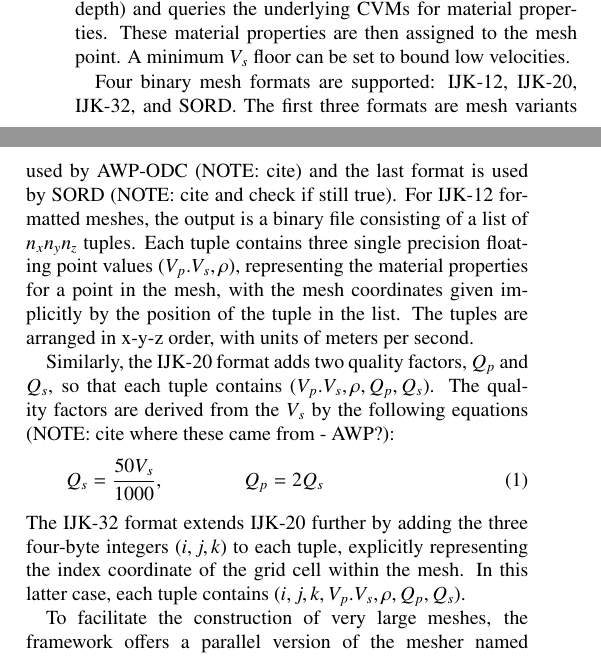
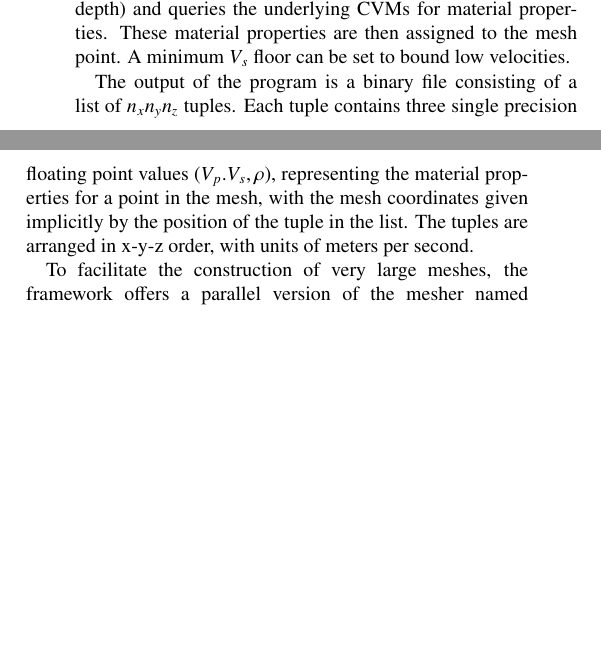
Before and after one commit to ricardotaborda/ucvm-cg-paper, a LaTeX paper (ucvm-cg-paper.tex, which reads features.tex): two parts of the columns of page 7 of 14, joined at a grey line, cut so that both start at the same text, the shorter picture padded with empty space. Compiled offline with pdfLaTeX.

Commit message:
Removed description of IJK mesh formats

```diff
--- a/features.tex
+++ b/features.tex
@@ -33,13 +33,7 @@ Construction of a mesh proceeds as shown in Figure \ref{fig:meshing}. The user s
 
 The program \texttt{ucvm2mesh} projects the geographic coordinates of the Earth's surface into the map projection, placing the origin of the mesh as the anchor point and discretizing the volume according to the provided dimensions and step size. For each point in the projected volume, \texttt{ucvm2mesh} determines the analous geographic point in terms of (latitude, longitude, depth) and queries the underlying CVMs for material properties. These material properties are then assigned to the mesh point. A minimum $V_s$ floor can be set to bound low velocities.
 
-Four binary mesh formats are supported: IJK-12, IJK-20, IJK-32, and SORD. The first three formats are mesh variants used by AWP-ODC (NOTE: cite) and the last format is used by SORD (NOTE: cite and check if still true). For IJK-12 formatted meshes, the output is a binary file consisting of a list of $n_xn_yn_z$ tuples. Each tuple contains three single precision floating point values $(V_p. V_s, \rho)$, representing the material properties for a point in the mesh, with the mesh coordinates given implicitly by the position of the tuple in the list. The tuples are arranged in x-y-z order, with units of meters per second.
-
-Similarly, the IJK-20 format adds two quality factors, $Q_p$ and $Q_s$, so that each tuple contains $(V_p. V_s, \rho, Q_p, Q_s)$. The quality factors are derived from the $V_s$ by the following equations (NOTE: cite where these came from - AWP?):
-\begin{equation}
-Q_s = \frac{50 V_s}{1000}, \qquad \qquad Q_p = 2 Q_s
-\end{equation}
-The IJK-32 format extends IJK-20 further by adding the three four-byte integers $(i,j,k)$ to each tuple, explicitly representing the index coordinate of the grid cell within the mesh. In this latter case, each tuple contains $(i, j, k, V_p. V_s, \rho, Q_p, Q_s)$.
+The output of the program is a binary file consisting of a list of $n_xn_yn_z$ tuples. Each tuple contains three single precision floating point values $(V_p. V_s, \rho)$, representing the material properties for a point in the mesh, with the mesh coordinates given implicitly by the position of the tuple in the list. The tuples are arranged in x-y-z order, with units of meters per second.
 
 To facilitate the construction of very large meshes, the framework offers a parallel version of the mesher named \texttt{ucvm2mesh-mpi}. This MPI program operates analogously to that of the serial version. Spatial decomposition is performed by mapping subblocks of the meshing region to individual processors for extraction. The mapping is specified by providing a processor grid to the program at startup, which specifies the number of processors along each dimension. If the meshing region is sized $(n_x, n_y, n_z)$ grid points along each dimension, and the processor grid is specified as $(p_x, p_y, p_z)$, then each processor is assigned $(n_x/p_x, n_y/p_y, n_z/p_z)$ grid points. The only constraint in the mapping is that the processor count along a particular dimension must divide evenly into the number of grid points along that dimension. Once the region has been decomposed in this manner, extraction of material properties is an embarrassingly parallel operation.
 
```
Also changed, not shown: features.tex (2 more changed lines).
